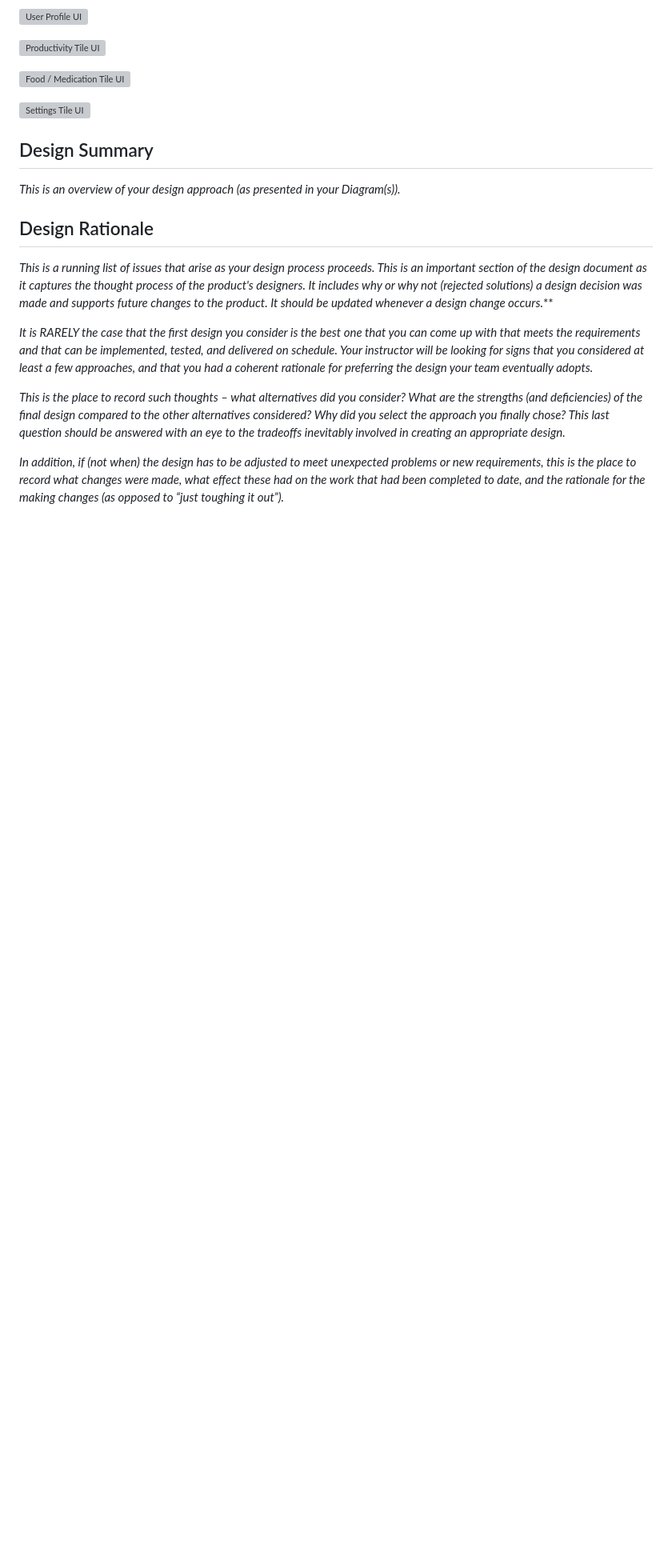
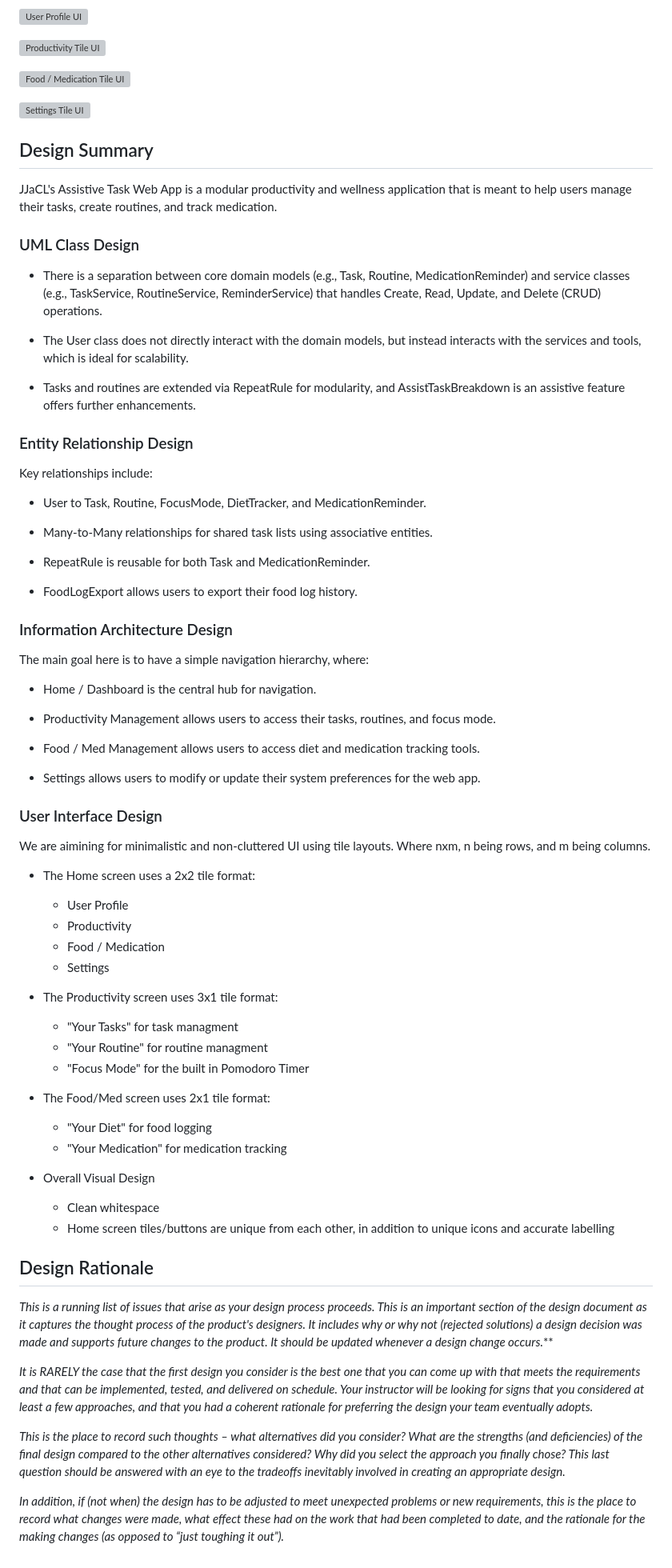
Before and after one commit to lnkl26/capstone, a Markdown page: Sprint 0 Documentation/JJaCL_Design.md, the part around the change printed below. Shown: that part at 80% size. Drawn GitHub-style; blank space fills up the shorter version; grey boxes are pictures that could not be loaded.

Commit message:
Written design summary

```diff
--- a/Sprint 0 Documentation/JJaCL_Design.md
+++ b/Sprint 0 Documentation/JJaCL_Design.md
@@ -49,7 +49,59 @@
 
 ## Design Summary
 
-*This is an overview of your design approach (as presented in your Diagram(s)).*
+JJaCL's Assistive Task Web App is a modular productivity and wellness application that is meant to help users manage their tasks, create routines, and track medication.
+
+### UML Class Design
+* There is a separation between core domain models (e.g., Task, Routine, MedicationReminder) and service classes (e.g., TaskService, RoutineService, ReminderService) that handles Create, Read, Update, and Delete (CRUD) operations.
+
+* The User class does not directly interact with the domain models, but instead interacts with the services and tools, which is ideal for scalability.
+
+* Tasks and routines are extended via RepeatRule for modularity, and AssistTaskBreakdown is an assistive feature offers further enhancements.
+
+### Entity Relationship Design
+
+Key relationships include:
+* User to Task, Routine, FocusMode, DietTracker, and MedicationReminder.
+
+* Many-to-Many relationships for shared task lists using associative entities.
+
+* RepeatRule is reusable for both Task and MedicationReminder.
+
+* FoodLogExport allows users to export their food log history.
+
+### Information Architecture Design
+
+The main goal here is to have a simple navigation hierarchy, where:
+* Home / Dashboard is the central hub for navigation.
+
+* Productivity Management allows users to access their tasks, routines, and focus mode.
+
+* Food / Med Management allows users to access diet and medication tracking tools.
+
+* Settings allows users to modify or update their system preferences for the web app.
+
+### User Interface Design
+
+We are aimining for minimalistic and non-cluttered UI using tile layouts. Where nxm, n being rows, and m being columns.
+
+* The Home screen uses a 2x2 tile format:
+    * User Profile
+    * Productivity
+    * Food / Medication
+    * Settings
+
+* The Productivity screen uses 3x1 tile format:
+    * "Your Tasks" for task managment
+    * "Your Routine" for routine managment
+    * "Focus Mode" for the built in Pomodoro Timer
+
+* The Food/Med screen uses 2x1 tile format:
+    * "Your Diet" for food logging
+    * "Your Medication" for medication tracking
+
+* Overall Visual Design
+    * Clean whitespace
+    * Home screen tiles/buttons are unique from each other, in addition to unique icons and accurate labelling
 
 ## Design Rationale
 
```
Also changed, not shown: other parts of Sprint 0 Documentation/JJaCL_Design.md (+1 -1 lines).
